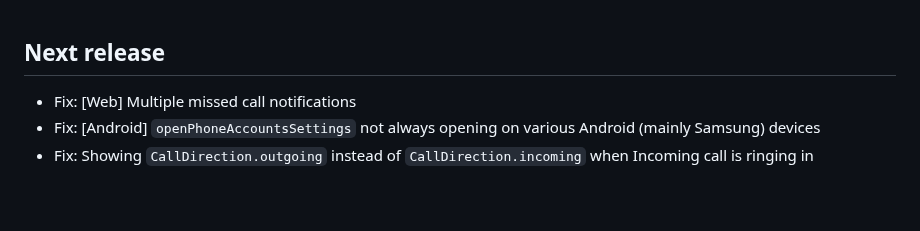
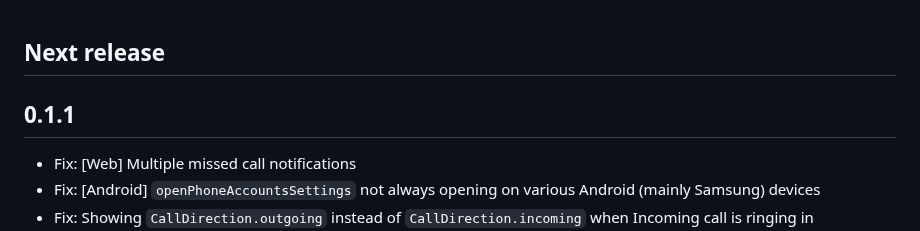
Before and after one commit to cybex-dev/twilio_voice, a Markdown page: CHANGELOG.md, the part around the change. GitHub-like rendering; blank space fills up the shorter version.

Commit message:
Update changelog [0.1.1]

```diff
--- a/CHANGELOG.md
+++ b/CHANGELOG.md
@@ -1,4 +1,6 @@
 ## Next release
+
+## 0.1.1
 
 * Fix: [Web] Multiple missed call notifications
 * Fix: [Android] `openPhoneAccountsSettings` not always opening on various Android (mainly Samsung) devices
```
